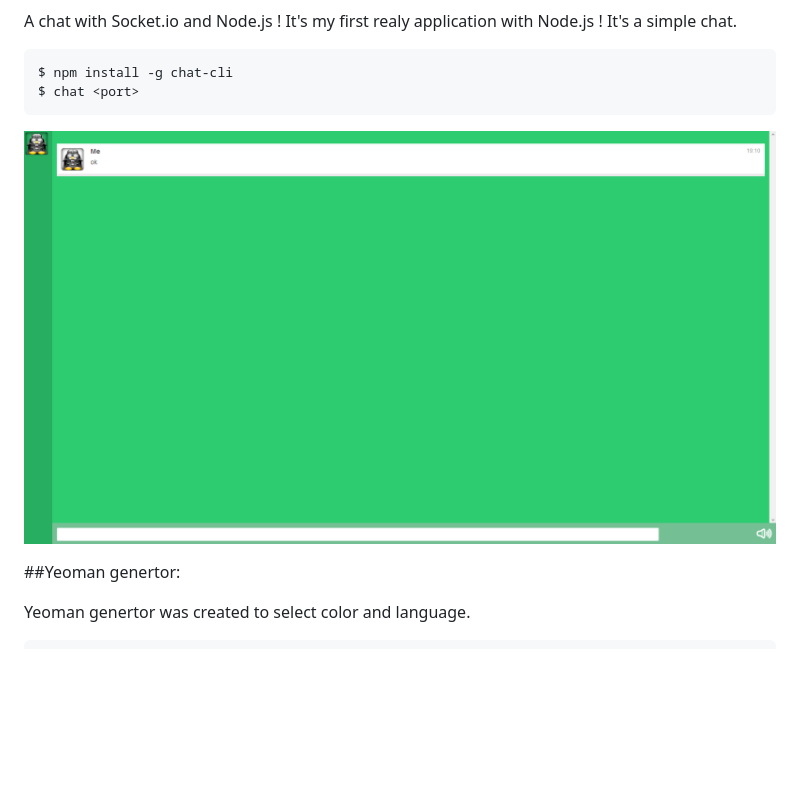
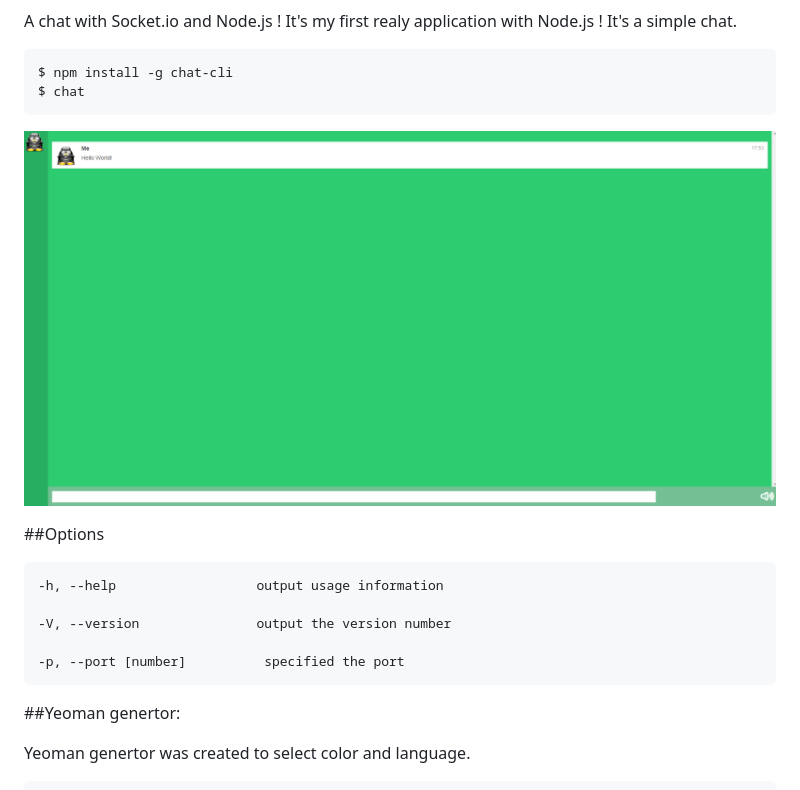
Before and after one commit to cedced19/chatc-cli, a Markdown page: README.md, the part around the change. Rendered like a GitHub page; pictures changed too: demo.png; blank space fills up the shorter version.

Commit message:
Add options in cli

````diff
--- a/README.md
+++ b/README.md
@@ -12,10 +12,18 @@ It's a simple chat.
 
 ```bash
 $ npm install -g chat-cli
-$ chat <port>
+$ chat
 ```
 
 ![](demo.png)
+
+##Options
+
+    -h, --help                  output usage information
+
+    -V, --version               output the version number
+
+    -p, --port [number]          specified the port
 
 
 ##Yeoman genertor:
````
Also changed, not shown: 7 other files.
